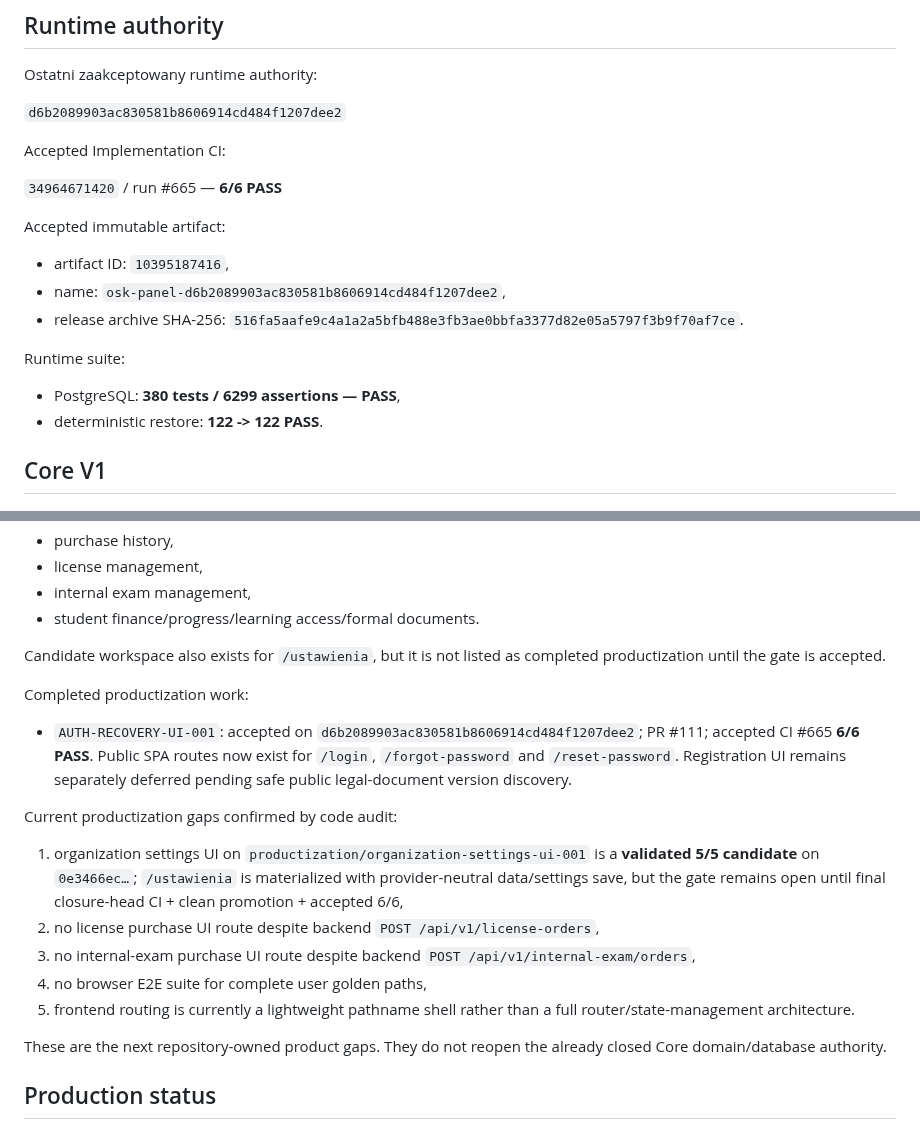
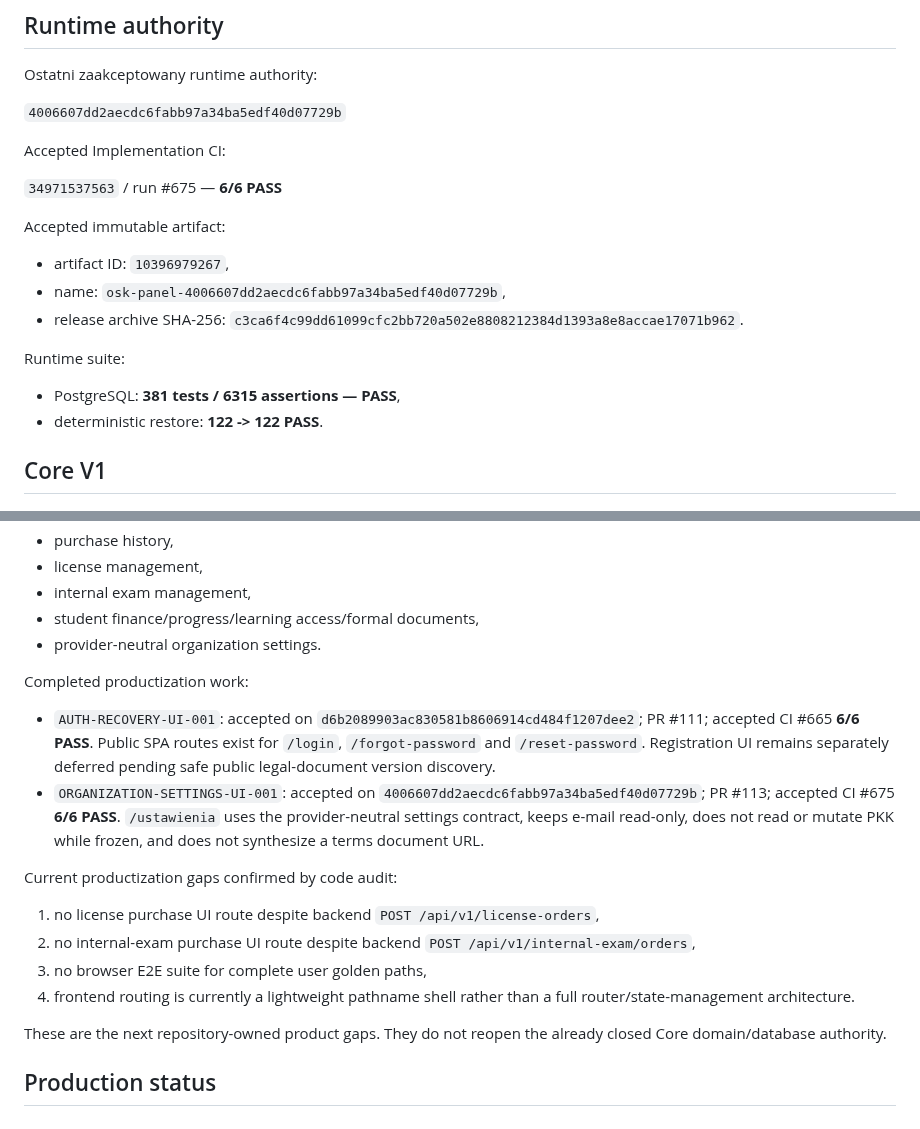
Before and after one commit to prawkonaraz100/osk-panel, a Markdown page: docs/227-current-project-status-authority.md, 2 parts joined by grey strips. Rendered like a GitHub page.

Commit message:
ORGANIZATION-SETTINGS-UI-001: sync current project status

```diff
--- a/docs/227-current-project-status-authority.md
+++ b/docs/227-current-project-status-authority.md
@@ -16,22 +16,22 @@ jako aktualnego backlogu.
 
 Ostatni zaakceptowany runtime authority:
 
-`d6b2089903ac830581b8606914cd484f1207dee2`
+`4006607dd2aecdc6fabb97a34ba5edf40d07729b`
 
 Accepted Implementation CI:
 
-`34964671420` / run #665 — **6/6 PASS**
+`34971537563` / run #675 — **6/6 PASS**
 
 Accepted immutable artifact:
 
-- artifact ID: `10395187416`,
-- name: `osk-panel-d6b2089903ac830581b8606914cd484f1207dee2`,
+- artifact ID: `10396979267`,
+- name: `osk-panel-4006607dd2aecdc6fabb97a34ba5edf40d07729b`,
 - release archive SHA-256:
-  `516fa5aafe9c4a1a2a5bfb488e3fb3ae0bbfa3377d82e05a5797f3b9f70af7ce`.
+  `c3ca6f4c99dd61099cfc2bb720a502e8808212384d1393a8e8accae17071b962`.
 
 Runtime suite:
 
-- PostgreSQL: **380 tests / 6299 assertions — PASS**,
+- PostgreSQL: **381 tests / 6315 assertions — PASS**,
 - deterministic restore: **122 -> 122 PASS**.
 
 ## Core V1
@@ -77,21 +77,20 @@ Functional SPA workspaces exist for:
 - purchase history,
 - license management,
 - internal exam management,
-- student finance/progress/learning access/formal documents.
-
-Candidate workspace also exists for `/ustawienia`, but it is not listed as completed productization until the gate is accepted.
+- student finance/progress/learning access/formal documents,
+- provider-neutral organization settings.
 
 Completed productization work:
 
-- `AUTH-RECOVERY-UI-001`: accepted on `d6b2089903ac830581b8606914cd484f1207dee2`; PR #111; accepted CI #665 **6/6 PASS**. Public SPA routes now exist for `/login`, `/forgot-password` and `/reset-password`. Registration UI remains separately deferred pending safe public legal-document version discovery.
+- `AUTH-RECOVERY-UI-001`: accepted on `d6b2089903ac830581b8606914cd484f1207dee2`; PR #111; accepted CI #665 **6/6 PASS**. Public SPA routes exist for `/login`, `/forgot-password` and `/reset-password`. Registration UI remains separately deferred pending safe public legal-document version discovery.
+- `ORGANIZATION-SETTINGS-UI-001`: accepted on `4006607dd2aecdc6fabb97a34ba5edf40d07729b`; PR #113; accepted CI #675 **6/6 PASS**. `/ustawienia` uses the provider-neutral settings contract, keeps e-mail read-only, does not read or mutate PKK while frozen, and does not synthesize a terms document URL.
 
 Current productization gaps confirmed by code audit:
 
-1. organization settings UI on `productization/organization-settings-ui-001` is a **validated 5/5 candidate** on `0e3466ec…`; `/ustawienia` is materialized with provider-neutral data/settings save, but the gate remains open until final closure-head CI + clean promotion + accepted 6/6,
-2. no license purchase UI route despite backend `POST /api/v1/license-orders`,
-3. no internal-exam purchase UI route despite backend `POST /api/v1/internal-exam/orders`,
-4. no browser E2E suite for complete user golden paths,
-5. frontend routing is currently a lightweight pathname shell rather than a full
+1. no license purchase UI route despite backend `POST /api/v1/license-orders`,
+2. no internal-exam purchase UI route despite backend `POST /api/v1/internal-exam/orders`,
+3. no browser E2E suite for complete user golden paths,
+4. frontend routing is currently a lightweight pathname shell rather than a full
    router/state-management architecture.
 
 These are the next repository-owned product gaps. They do not reopen the already
```
